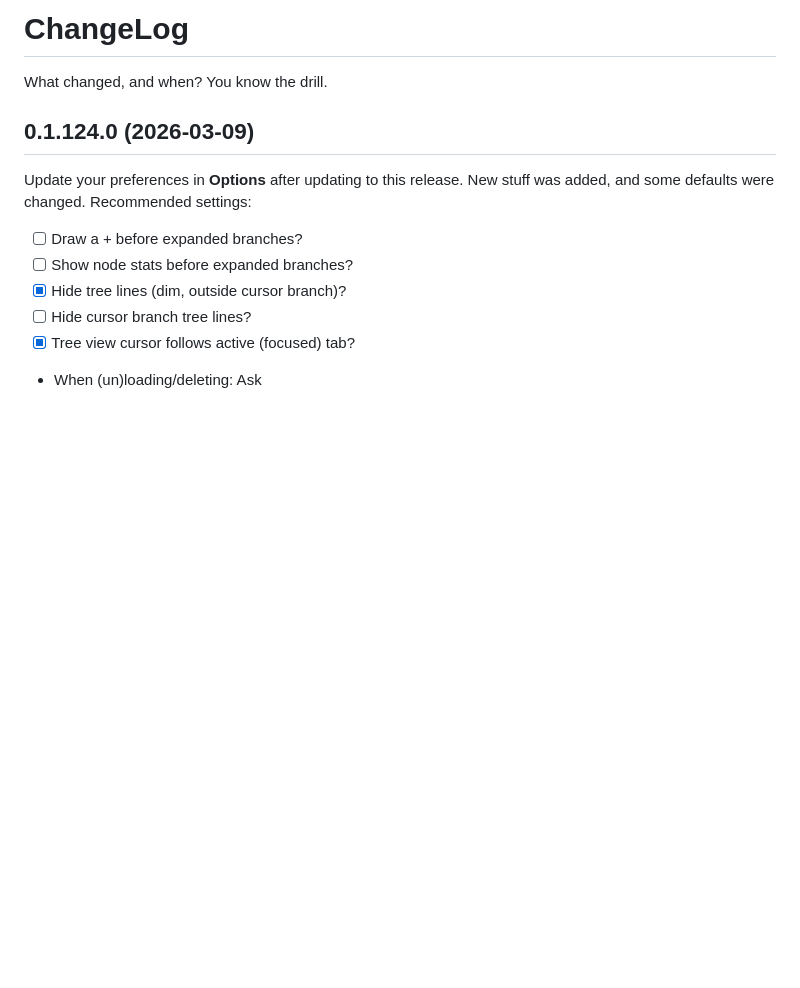
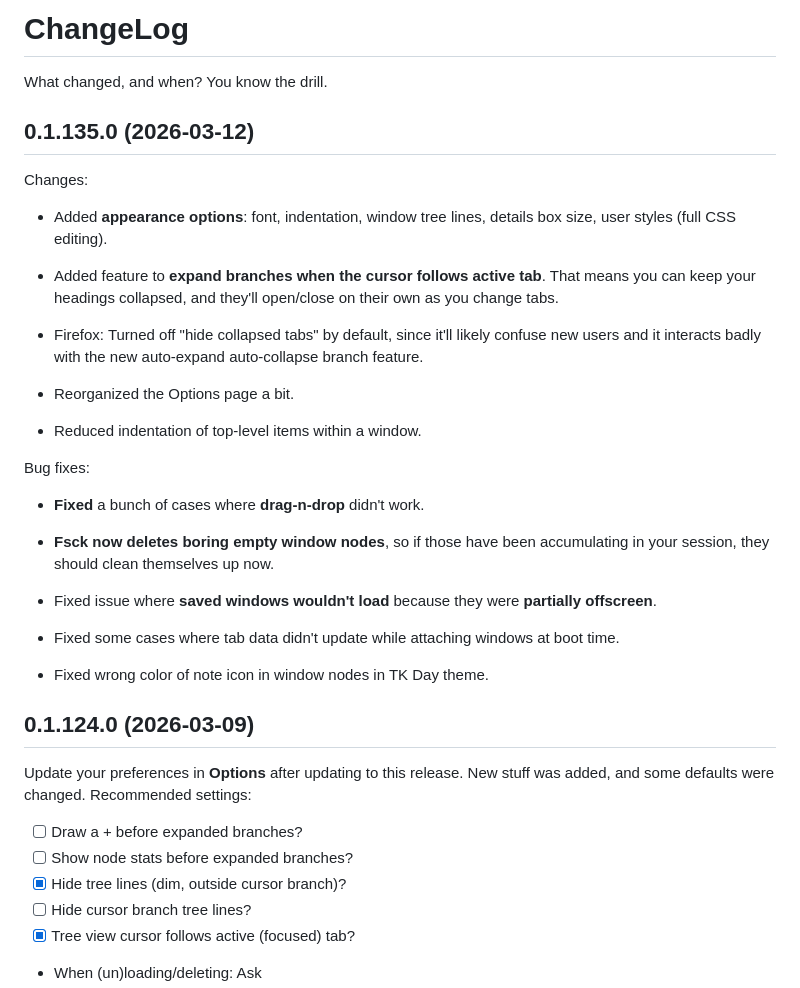
Before and after one commit to ToyKeeper/tktsto, a Markdown page: ChangeLog.md, the part around the change. GitHub-like rendering; blank space fills up the shorter version.

Commit message:
ChangeLog for release
(Firefox-only release though,
 because Chrome and Edge are still waiting on approval
 for the previous release)

```diff
--- a/ChangeLog.md
+++ b/ChangeLog.md
@@ -2,6 +2,40 @@
 
 What changed, and when?  You know the drill.
 
+
+## 0.1.135.0 (2026-03-12)
+
+Changes:
+
+- Added **appearance options**: font, indentation, window tree lines, details
+  box size, user styles (full CSS editing).
+
+- Added feature to **expand branches when the cursor follows active tab**.
+  That means you can keep your headings collapsed, and they'll open/close on
+  their own as you change tabs.
+
+- Firefox: Turned off "hide collapsed tabs" by default, since it'll likely
+  confuse new users and it interacts badly with the new auto-expand
+  auto-collapse branch feature.
+
+- Reorganized the Options page a bit.
+
+- Reduced indentation of top-level items within a window.
+
+Bug fixes:
+
+- **Fixed** a bunch of cases where **drag-n-drop** didn't work.
+
+- **Fsck now deletes boring empty window nodes**, so if those have been
+  accumulating in your session, they should clean themselves up now.
+
+- Fixed issue where **saved windows wouldn't load** because they were
+  **partially offscreen**.
+
+- Fixed some cases where tab data didn't update while attaching windows at
+  boot time.
+
+- Fixed wrong color of note icon in window nodes in TK Day theme.
 
 ## 0.1.124.0 (2026-03-09)
 
```
